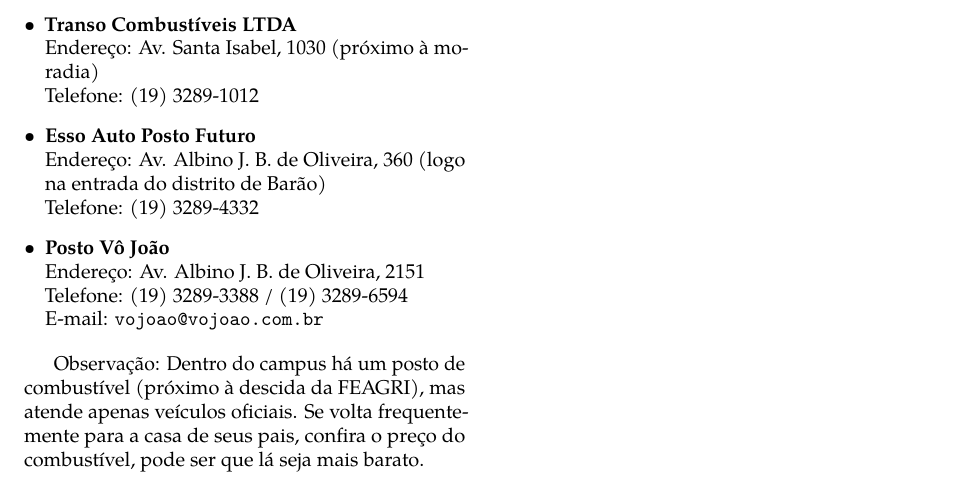
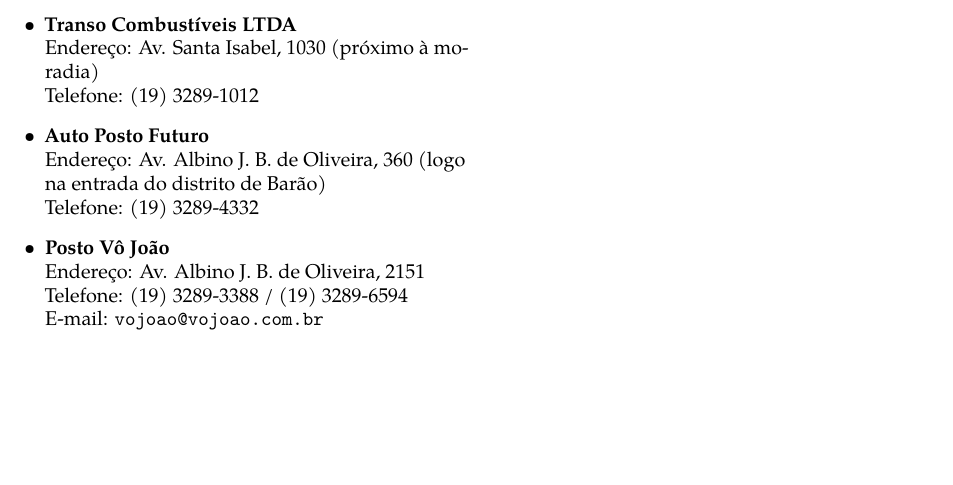
Before and after one commit to cacounicamp/Manual-do-Bixo, a LaTeX book (manual_do_bixo.tex, which reads 02-barao/outras_necessidades.tex): part of page 41 of 80, cut so that both start at the same text, the shorter picture padded with empty space. Compiled offline with pdfLaTeX.

Commit message:
Remove posto da FEAGRI e atualiza nome do Posto Futuro (#196)

```diff
--- a/02-barao/outras_necessidades.tex
+++ b/02-barao/outras_necessidades.tex
@@ -408,7 +408,7 @@
   \\Endereço: Av. Santa Isabel, 1030 (próximo à moradia)
   \\Telefone: (19) 3289-1012
 
-\item \textbf{Esso Auto Posto Futuro}
+\item \textbf{Auto Posto Futuro}
   \\Endereço: Av. Albino J. B. de Oliveira, 360 (logo na entrada do distrito de
   Barão)
   \\Telefone: (19) 3289-4332
@@ -418,9 +418,3 @@
   \\Telefone: (19) 3289-3388 / (19) 3289-6594
   \\E-mail: \email{vojoao@vojoao.com.br}
 \end{itemize}
-
-
-Observação: Dentro do campus há um posto de combustível (próximo à descida da
-FEAGRI), mas atende apenas veículos oficiais. Se volta frequentemente para a
-casa de seus pais, confira o preço do combustível, pode ser que lá seja mais
-barato.
```
